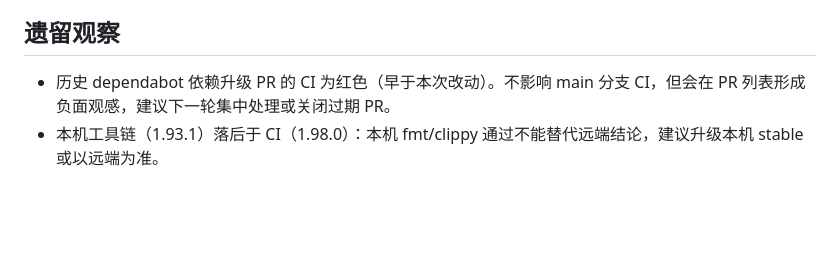
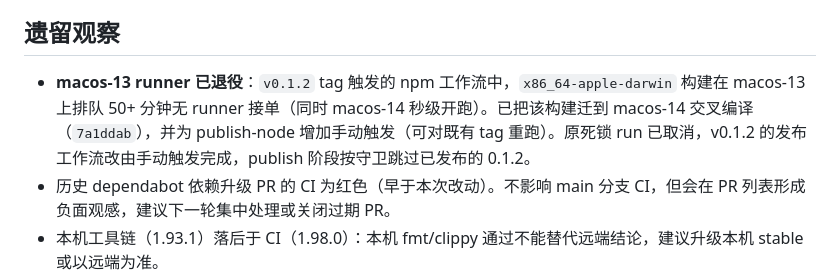
Before and after one commit to vibeinging/MemMe, a Markdown page: docs/reports/2026-09-08_entry-fix-implementation.md, the part around the change. Rendered like a GitHub page; blank space fills up the shorter version.

Commit message:
docs: record macos-13 runner retirement in implementation report

```diff
--- a/docs/reports/2026-09-08_entry-fix-implementation.md
+++ b/docs/reports/2026-09-08_entry-fix-implementation.md
@@ -61,6 +61,7 @@
 
 ## 遗留观察
 
+- **macos-13 runner 已退役**：`v0.1.2` tag 触发的 npm 工作流中，`x86_64-apple-darwin` 构建在 macos-13 上排队 50+ 分钟无 runner 接单（同时 macos-14 秒级开跑）。已把该构建迁到 macos-14 交叉编译（`7a1ddab`），并为 publish-node 增加手动触发（可对既有 tag 重跑）。原死锁 run 已取消，v0.1.2 的发布工作流改由手动触发完成，publish 阶段按守卫跳过已发布的 0.1.2。
 - 历史 dependabot 依赖升级 PR 的 CI 为红色（早于本次改动）。不影响 main 分支 CI，但会在 PR 列表形成负面观感，建议下一轮集中处理或关闭过期 PR。
 - 本机工具链（1.93.1）落后于 CI（1.98.0）：本机 fmt/clippy 通过不能替代远端结论，建议升级本机 stable 或以远端为准。
 
```
